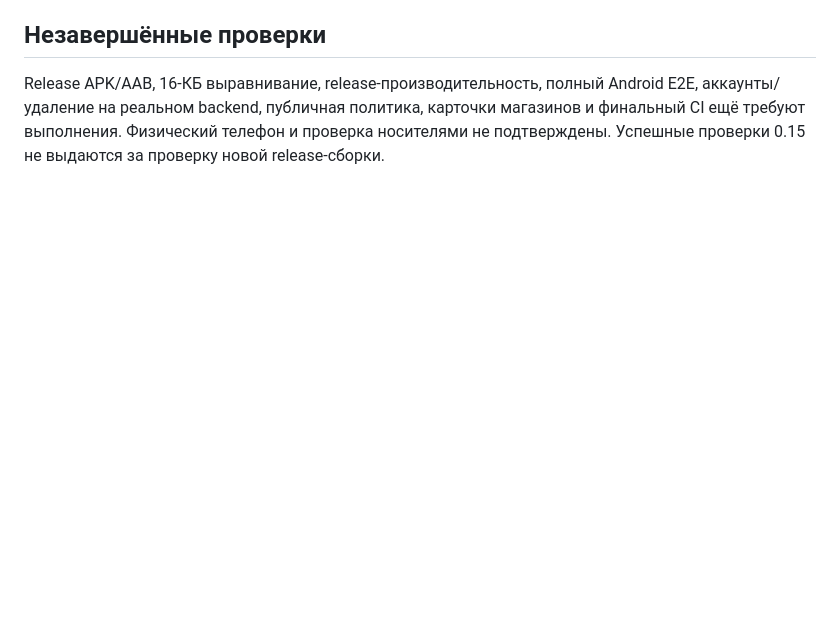
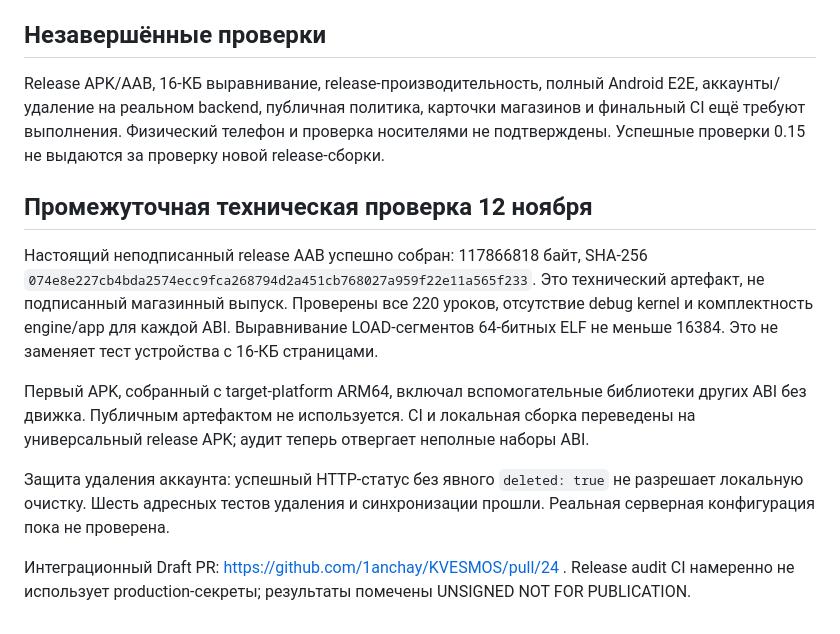
Before and after one commit to 1anchay/KVESMOS, a Markdown page: docs/RELEASE-1.0-STATUS.md, the part around the change. Drawn GitHub-style; blank space fills up the shorter version.

Commit message:
docs: record AAB audit and remaining release gates

```diff
--- a/docs/RELEASE-1.0-STATUS.md
+++ b/docs/RELEASE-1.0-STATUS.md
@@ -22,3 +22,14 @@
 ## Незавершённые проверки
 
 Release APK/AAB, 16-КБ выравнивание, release-производительность, полный Android E2E, аккаунты/удаление на реальном backend, публичная политика, карточки магазинов и финальный CI ещё требуют выполнения. Физический телефон и проверка носителями не подтверждены. Успешные проверки 0.15 не выдаются за проверку новой release-сборки.
+
+
+## Промежуточная техническая проверка 12 ноября
+
+Настоящий неподписанный release AAB успешно собран: 117866818 байт, SHA-256 `074e8e227cb4bda2574ecc9fca268794d2a451cb768027a959f22e11a565f233`. Это технический артефакт, не подписанный магазинный выпуск. Проверены все 220 уроков, отсутствие debug kernel и комплектность engine/app для каждой ABI. Выравнивание LOAD-сегментов 64-битных ELF не меньше 16384. Это не заменяет тест устройства с 16-КБ страницами.
+
+Первый APK, собранный с target-platform ARM64, включал вспомогательные библиотеки других ABI без движка. Публичным артефактом не используется. CI и локальная сборка переведены на универсальный release APK; аудит теперь отвергает неполные наборы ABI.
+
+Защита удаления аккаунта: успешный HTTP-статус без явного `deleted: true` не разрешает локальную очистку. Шесть адресных тестов удаления и синхронизации прошли. Реальная серверная конфигурация пока не проверена.
+
+Интеграционный Draft PR: https://github.com/1anchay/KVESMOS/pull/24 . Release audit CI намеренно не использует production-секреты; результаты помечены UNSIGNED NOT FOR PUBLICATION.
```
